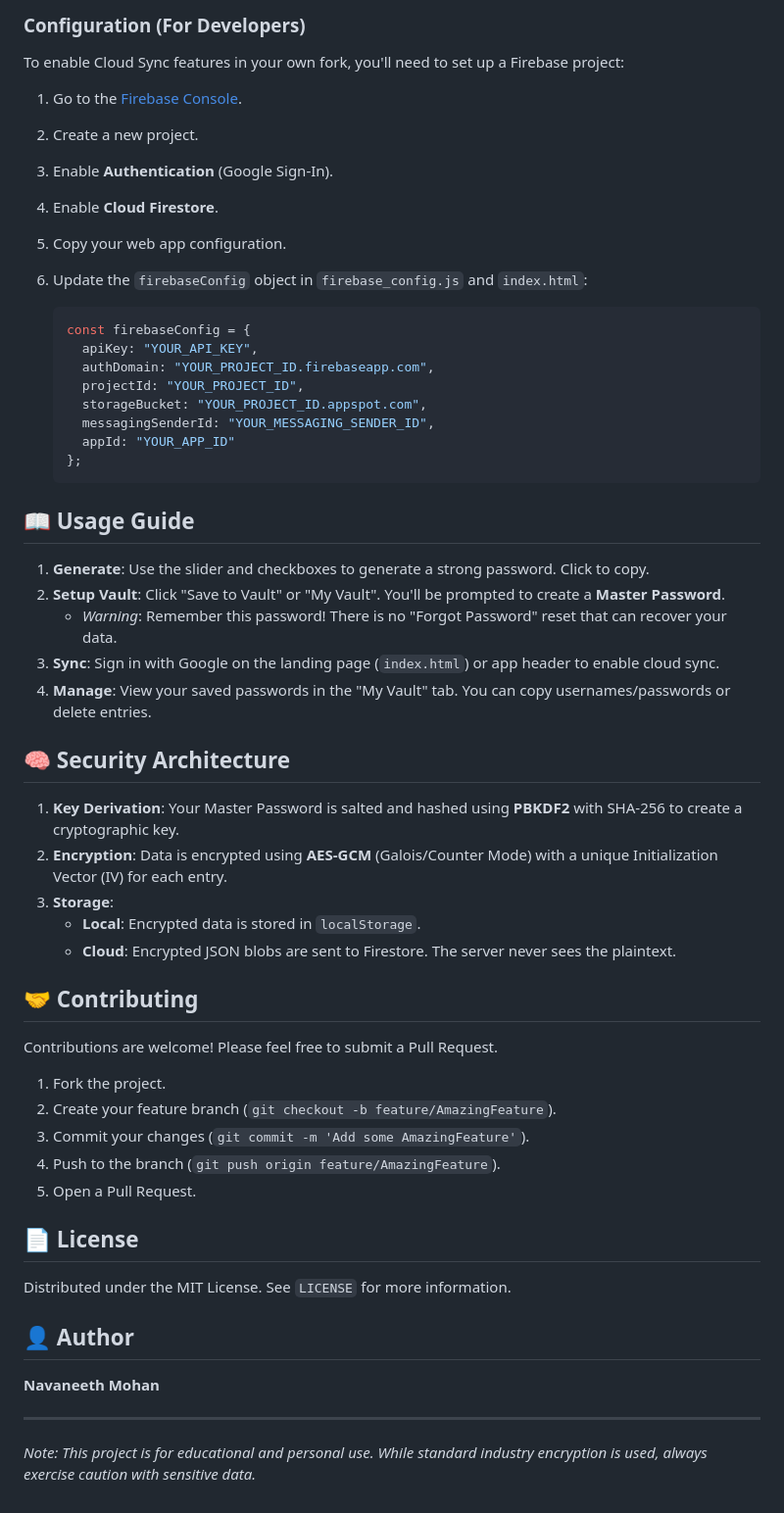
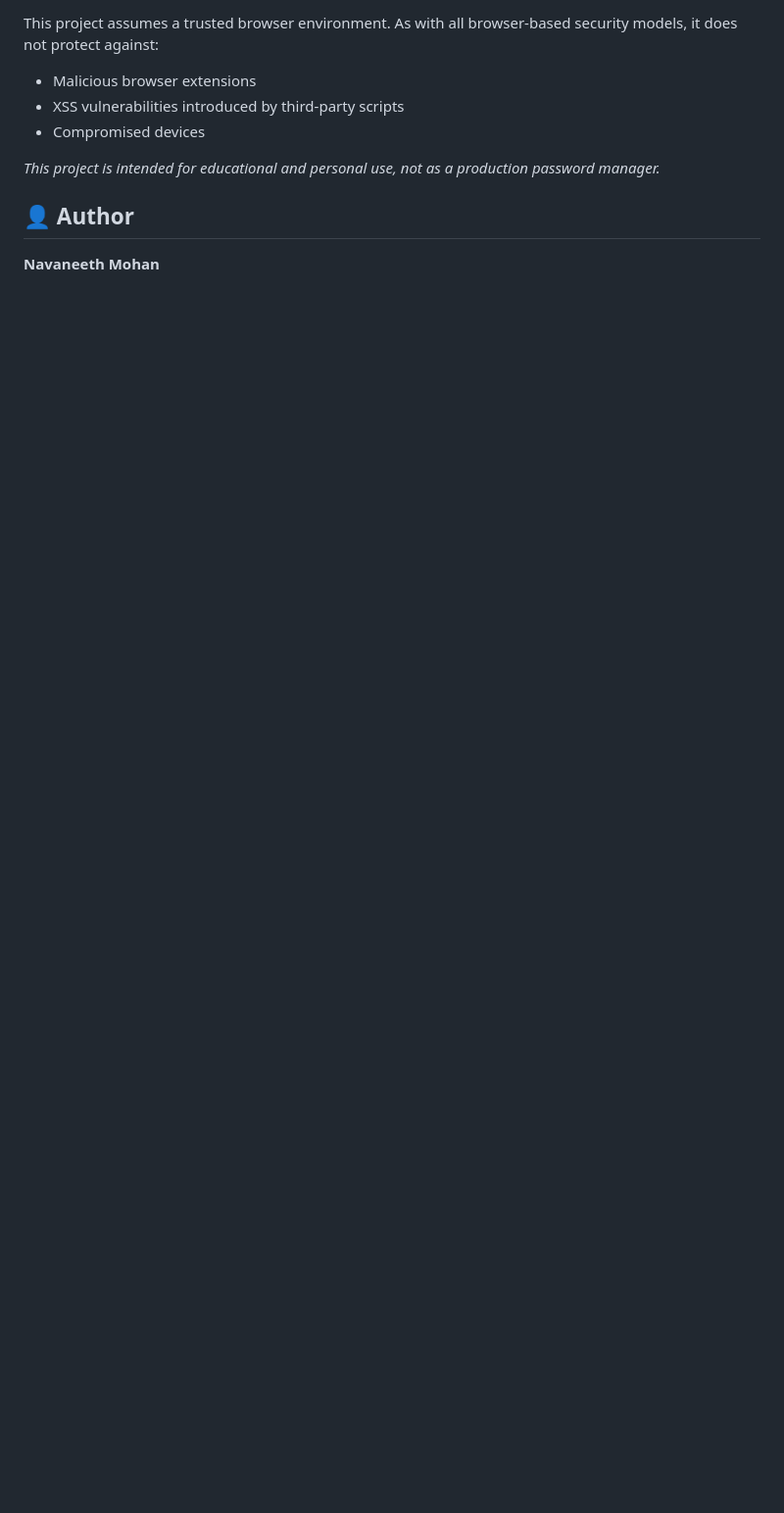
Before and after one commit to NavaneethNem/Enkryptr, a Markdown page: README.md, the part around one of its changes. Shown at 98% size. Drawn GitHub-style; blank space fills up the shorter version.

````diff
--- a/README.md
+++ b/README.md
@@ -55,60 +63,11 @@ Enkryptr is a modern, secure, and user-friendly password manager that prioritize
 
-### Configuration (For Developers)
+This project assumes a trusted browser environment. As with all browser-based security models, it does not protect against:
+*   Malicious browser extensions
+*   XSS vulnerabilities introduced by third-party scripts
+*   Compromised devices
 
-To enable Cloud Sync features in your own fork, you'll need to set up a Firebase project:
-
-1.  Go to the [Firebase Console](https://console.firebase.google.com/).
-2.  Create a new project.
-3.  Enable **Authentication** (Google Sign-In).
-4.  Enable **Cloud Firestore**.
-5.  Copy your web app configuration.
-6.  Update the `firebaseConfig` object in `firebase_config.js` and `index.html`:
-
-    ```javascript
-    const firebaseConfig = {
-      apiKey: "YOUR_API_KEY",
-      authDomain: "YOUR_PROJECT_ID.firebaseapp.com",
-      projectId: "YOUR_PROJECT_ID",
-      storageBucket: "YOUR_PROJECT_ID.appspot.com",
-      messagingSenderId: "YOUR_MESSAGING_SENDER_ID",
-      appId: "YOUR_APP_ID"
-    };
-    ```
-
-## 📖 Usage Guide
-
-1.  **Generate**: Use the slider and checkboxes to generate a strong password. Click to copy.
-2.  **Setup Vault**: Click "Save to Vault" or "My Vault". You'll be prompted to create a **Master Password**.
-    *   *Warning*: Remember this password! There is no "Forgot Password" reset that can recover your data.
-3.  **Sync**: Sign in with Google on the landing page (`index.html`) or app header to enable cloud sync.
-4.  **Manage**: View your saved passwords in the "My Vault" tab. You can copy usernames/passwords or delete entries.
-
-## 🧠 Security Architecture
-
-1.  **Key Derivation**: Your Master Password is salted and hashed using **PBKDF2** with SHA-256 to create a cryptographic key.
-2.  **Encryption**: Data is encrypted using **AES-GCM** (Galois/Counter Mode) with a unique Initialization Vector (IV) for each entry.
-3.  **Storage**:
-    *   **Local**: Encrypted data is stored in `localStorage`.
-    *   **Cloud**: Encrypted JSON blobs are sent to Firestore. The server never sees the plaintext.
-
-## 🤝 Contributing
-
-Contributions are welcome! Please feel free to submit a Pull Request.
-
-1.  Fork the project.
-2.  Create your feature branch (`git checkout -b feature/AmazingFeature`).
-3.  Commit your changes (`git commit -m 'Add some AmazingFeature'`).
-4.  Push to the branch (`git push origin feature/AmazingFeature`).
-5.  Open a Pull Request.
-
-## 📄 License
-
-Distributed under the MIT License. See `LICENSE` for more information.
+*This project is intended for educational and personal use, not as a production password manager.*
 
 ## 👤 Author
 
 **Navaneeth Mohan**
-
----
-
-*Note: This project is for educational and personal use. While standard industry encryption is used, always exercise caution with sensitive data.*
````
Also changed, not shown: other parts of README.md (+41 -33 lines).
